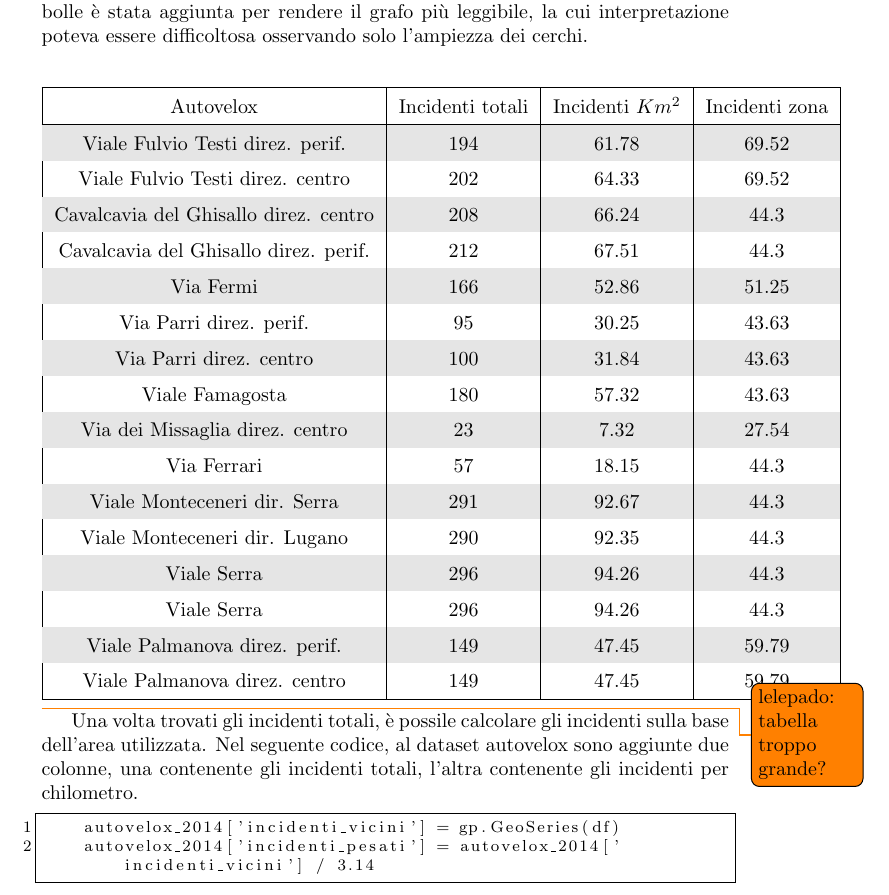
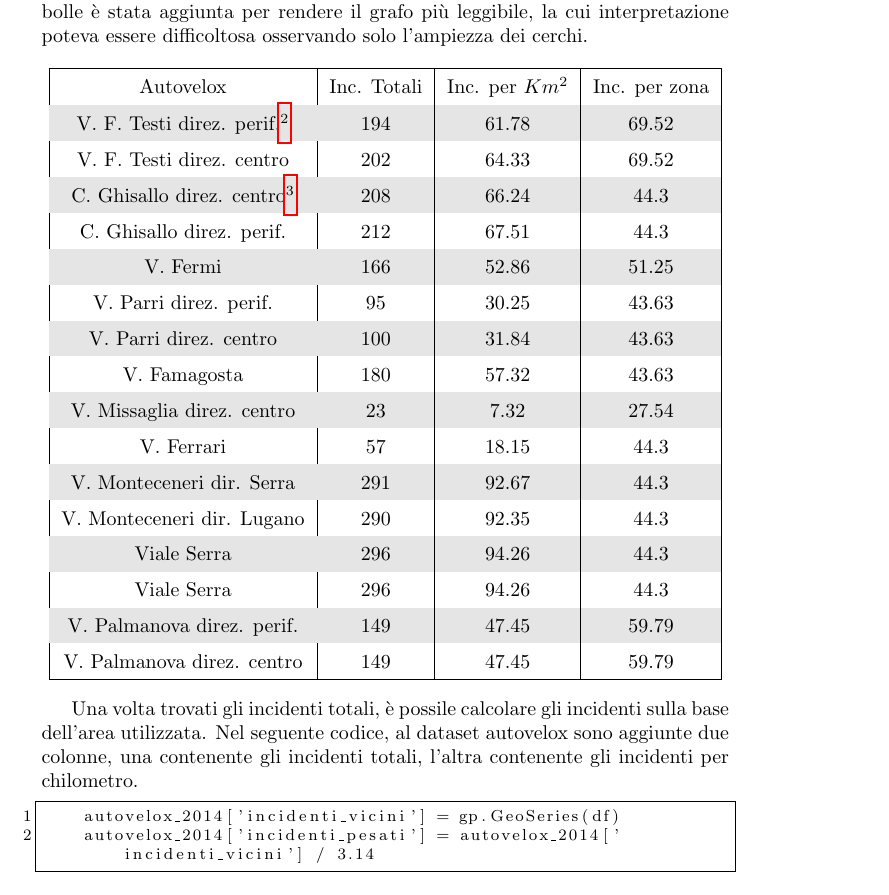
Before and after one commit to lelepado01/Tesi-di-Laurea-Triennale, a LaTeX document (tesi/Tesi.tex): part of page 28 of 71, cut so that both start at the same text. Compiled offline with pdfLaTeX.

Commit message:
sistemata tabella

```diff
--- a/tesi/Tesi.tex
+++ b/tesi/Tesi.tex
@@ -796,37 +798,35 @@ dei cerchi.
     \def\arraystretch{1.5}%
     \begin{tabular}{ |c|c|c|c| }
         \hline
-        Autovelox & Incidenti totali & Incidenti $Km^2$ & Incidenti zona \\
+        Autovelox & Inc. Totali & Inc. per $Km^2$ & Inc. per zona \\
         \hline
         \rowcolor{TableGray}
-        Viale Fulvio Testi direz. perif.        &    194 & 61.78 & 69.52 \\
-        Viale Fulvio Testi direz. centro        &    202 & 64.33 & 69.52 \\
+        V. F. Testi direz. perif.\footnote{Viale Fulvio Testi}      &   194 &   61.78   &   69.52    \\
+        V. F. Testi direz. centro                                   &   202 &   64.33   &   69.52 \\
         \rowcolor{TableGray}
-        Cavalcavia del Ghisallo direz. centro   &    208 & 66.24 & 44.3 \\
-        Cavalcavia del Ghisallo direz. perif.   &    212 & 67.51 & 44.3 \\
+        C. Ghisallo direz. centro\footnote{Cavalcavia del Ghisallo} &   208 &   66.24   &   44.3 \\
+        C. Ghisallo direz. perif.                                   &   212 &   67.51   &   44.3 \\
         \rowcolor{TableGray}
-        Via Fermi                               &    166 & 52.86 & 51.25\\
-        Via Parri direz. perif.                 &     95 & 30.25 & 43.63 \\
+        V. Fermi                                                    &   166 &   52.86   &   51.25\\
+        V. Parri direz. perif.                                      &    95 &   30.25   &   43.63 \\
         \rowcolor{TableGray}
-        Via Parri direz. centro                 &    100 & 31.84 & 43.63 \\
-        Viale Famagosta                         &    180 & 57.32 & 43.63 \\
+        V. Parri direz. centro                                      &   100 &   31.84   &   43.63 \\
+        V. Famagosta                                                &   180 &   57.32   &   43.63 \\
         \rowcolor{TableGray}
-        Via dei Missaglia direz. centro         &     23 &  7.32 & 27.54 \\
-        Via Ferrari                             &     57 & 18.15 & 44.3 \\
+        V. Missaglia direz. centro                                  &   23  &    7.32   &   27.54 \\
+        V. Ferrari                                                  &   57  &   18.15   &   44.3 \\
         \rowcolor{TableGray}
-        Viale Monteceneri dir. Serra            &    291 & 92.67 & 44.3 \\
-        Viale Monteceneri dir. Lugano           &    290 & 92.35 & 44.3 \\
+        V. Monteceneri dir. Serra                                   &   291 &   92.67   &   44.3 \\
+        V. Monteceneri dir. Lugano                                  &   290 &   92.35   &   44.3 \\
         \rowcolor{TableGray}
-        Viale Serra                             &    296 & 94.26 & 44.3 \\
-        Viale Serra                             &    296 & 94.26 & 44.3 \\
+        Viale Serra                                                 &   296 &   94.26   &   44.3 \\
+        Viale Serra                                                 &   296 &   94.26   &   44.3 \\
         \rowcolor{TableGray}
-        Viale Palmanova direz. perif.           &    149 & 47.45 & 59.79\\
-        Viale Palmanova direz. centro           &    149 & 47.45 & 59.79\\
+        V. Palmanova direz. perif.                                  &   149 &   47.45   &   59.79\\
+        V. Palmanova direz. centro                                  &   149 &   47.45   &   59.79\\
         \hline
     \end{tabular}
 \end{center}
-
-\todo{lelepado: tabella troppo grande?}
 
 Una volta trovati gli incidenti totali, è possile calcolare gli incidenti sulla base dell'area utilizzata.
 Nel seguente codice, al dataset autovelox sono aggiunte due colonne, una contenente gli incidenti totali,
```
Also changed, not shown: tesi/Tesi.tex (2 more changed lines), 1 other file.
